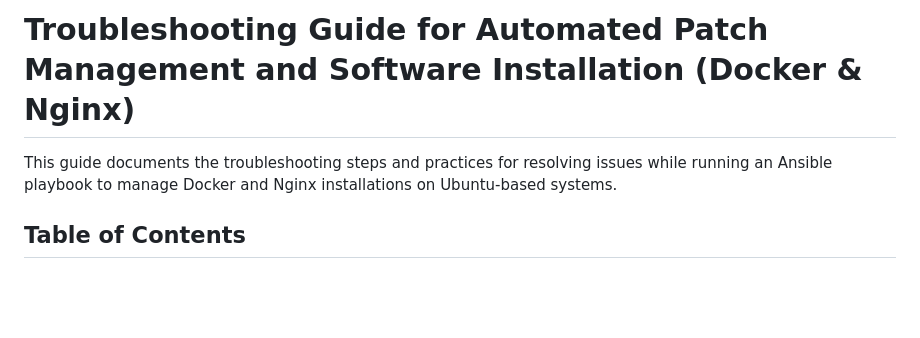
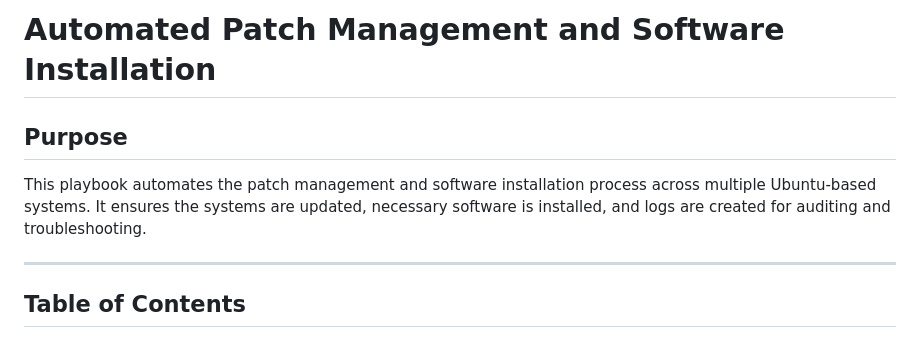
Before and after one commit to Sudoharry/Ansible-config-lab, a Markdown page: Automated-Patch-Management-and-Software-Installation/Readme.md, the part around the change. GitHub-like rendering; blank space fills up the shorter version.

```diff
--- a/Automated-Patch-Management-and-Software-Installation/Readme.md
+++ b/Automated-Patch-Management-and-Software-Installation/Readme.md
@@ -1,7 +1,9 @@
-# Troubleshooting Guide for Automated Patch Management and Software Installation (Docker & Nginx)
+# Automated Patch Management and Software Installation
 
-This guide documents the troubleshooting steps and practices for resolving issues while running an Ansible playbook to manage Docker and Nginx installations on Ubuntu-based systems.
+## Purpose
+ This playbook automates the patch management and software installation process across multiple Ubuntu-based systems. It ensures the systems are updated, necessary software is installed, and logs are created for auditing and troubleshooting.
 
+ ---
 ## Table of Contents
 
 1. [Introduction](#introduction)
```
